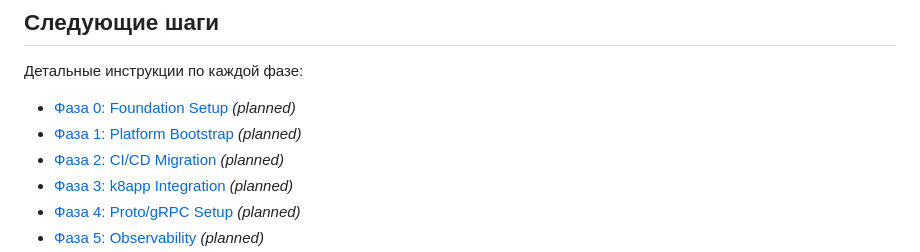
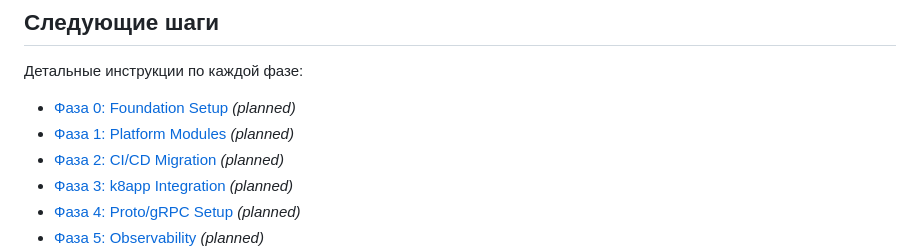
Before and after one commit to d7561985/gitops, a Markdown page: docs/embodiment/README.md, the part around the change. GitHub-like rendering.

Commit message:
docs: update phase-1 reference to platform-modules

```diff
--- a/docs/embodiment/README.md
+++ b/docs/embodiment/README.md
@@ -370,7 +370,7 @@ gitops/
 Детальные инструкции по каждой фазе:
 
 - [Фаза 0: Foundation Setup](./phase-0-foundation.md) *(planned)*
-- [Фаза 1: Platform Bootstrap](./phase-1-platform-bootstrap.md) *(planned)*
+- [Фаза 1: Platform Modules](./phase-1-platform-modules.md) *(planned)*
 - [Фаза 2: CI/CD Migration](./phase-2-cicd-migration.md) *(planned)*
 - [Фаза 3: k8app Integration](./phase-3-k8app-integration.md) *(planned)*
 - [Фаза 4: Proto/gRPC Setup](./phase-4-protogen.md) *(planned)*
```
